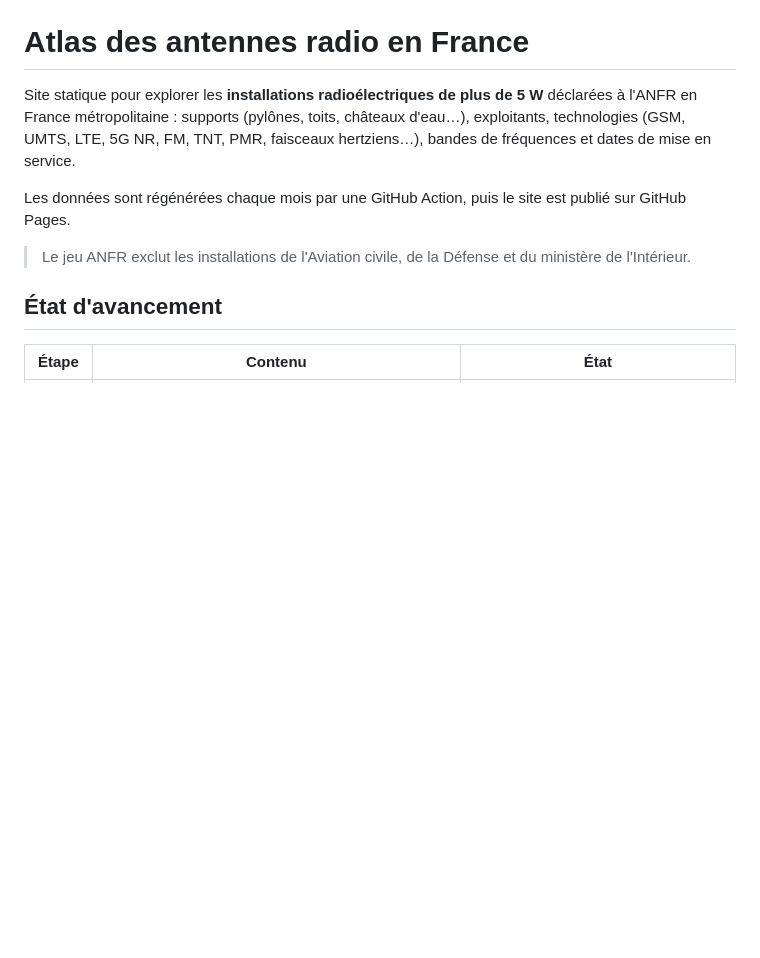
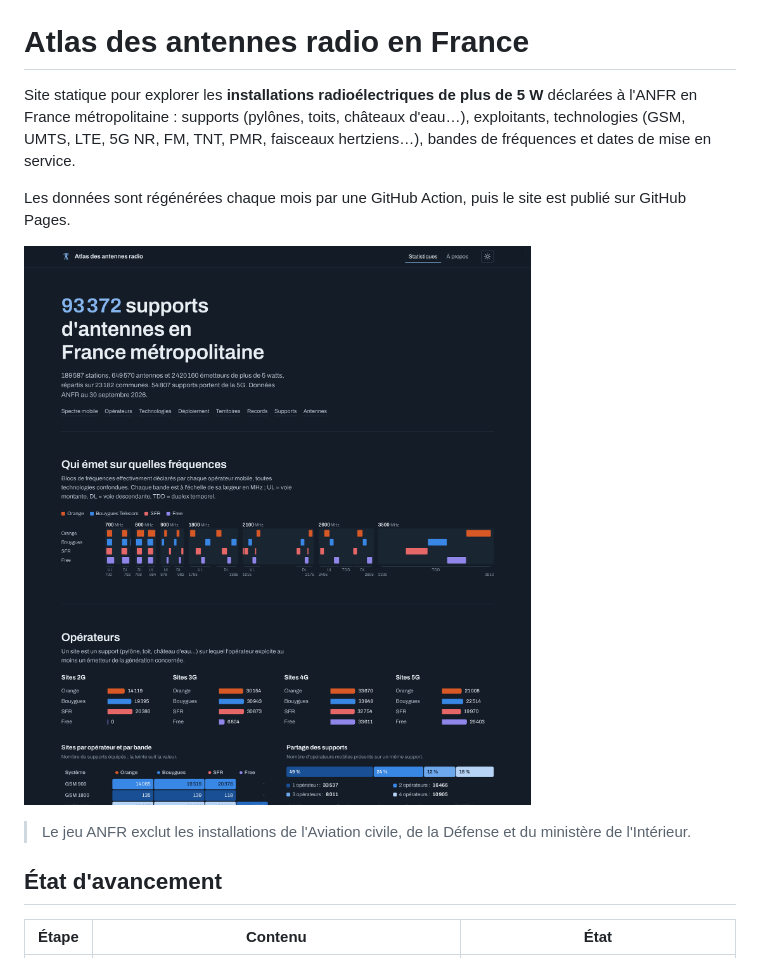
Before and after one commit to clement-duffau/5g_antennas, a Markdown page: README.md, the part around the change. Rendered like a GitHub page; pictures changed too: docs/apercu-statistiques.png (added); blank space fills up the shorter version.

Commit message:
README : aperçu de la page Statistiques
Co-Authored-By: Claude Opus 5.5 <noreply@anthropic.com>
Claude-Session: https://claude.ai/code/session_013k2bQ6kMJ4KqEAoUmnsur2

```diff
--- a/README.md
+++ b/README.md
@@ -5,6 +5,8 @@ France métropolitaine : supports (pylônes, toits, châteaux d'eau…), exploit
 (GSM, UMTS, LTE, 5G NR, FM, TNT, PMR, faisceaux hertziens…), bandes de fréquences et dates de mise en service.
 
 Les données sont régénérées chaque mois par une GitHub Action, puis le site est publié sur GitHub Pages.
+
+![Aperçu de la page Statistiques](docs/apercu-statistiques.png)
 
 > Le jeu ANFR exclut les installations de l'Aviation civile, de la Défense et du ministère de l'Intérieur.
 
```
